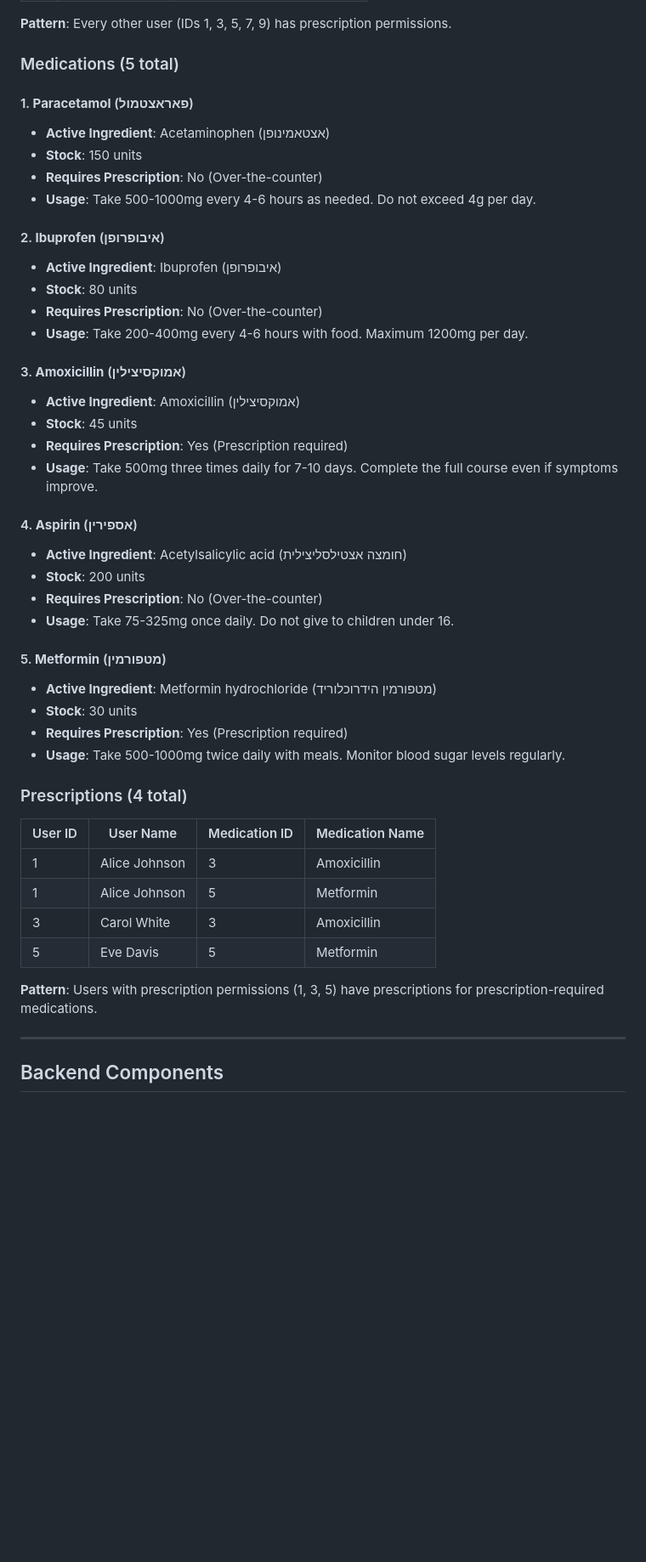
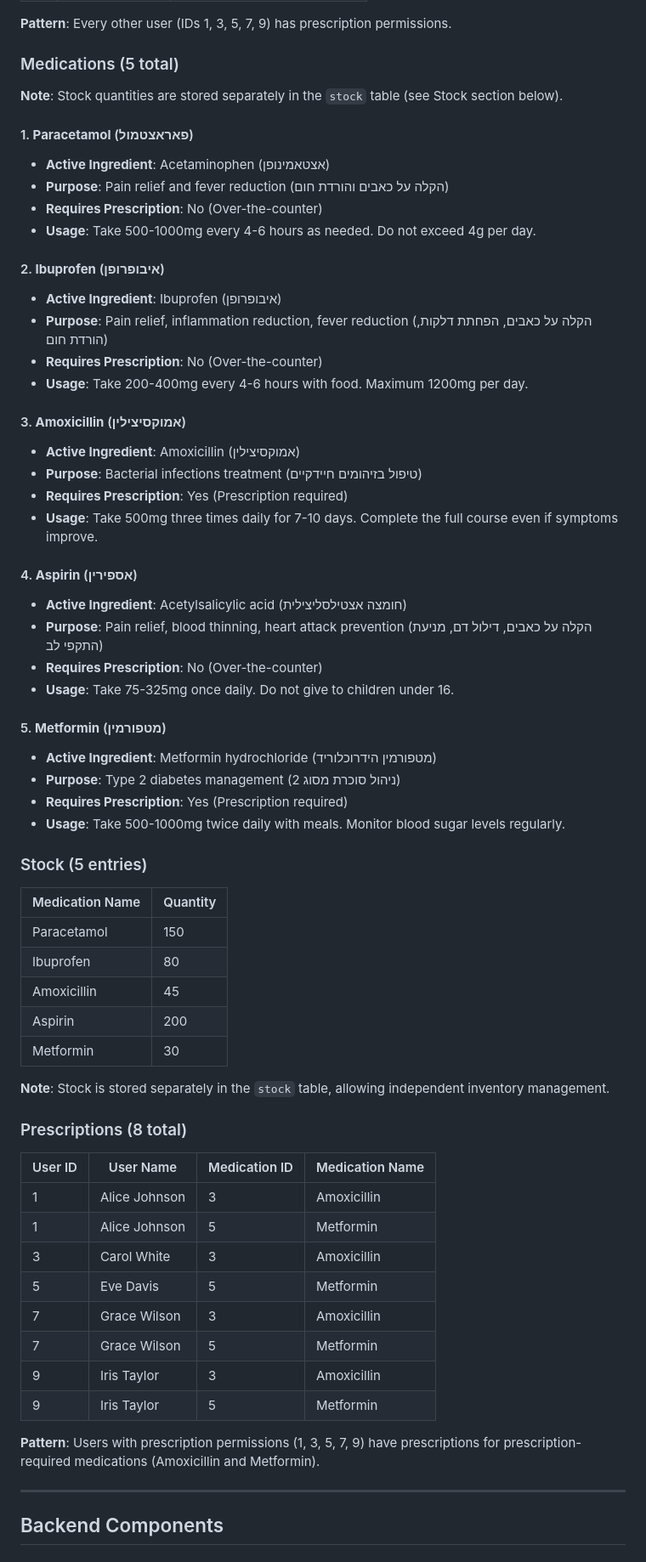
Before and after one commit to arielhalevy123/pharmcare-agent, a Markdown page: ARCHITECTURE.md, the part around the change printed below. Shown: that part at 85% size. GitHub-like rendering; blank space fills up the shorter version.

Commit message:
Update ARCHITECTURE.md: Reflect new database structure with separate stock table

```diff
--- a/ARCHITECTURE.md
+++ b/ARCHITECTURE.md
@@ -131,37 +153,51 @@ CREATE TABLE prescriptions (
 
 ### Medications (5 total)
 
+**Note**: Stock quantities are stored separately in the `stock` table (see Stock section below).
+
 #### 1. **Paracetamol** (פאראצטמול)
 - **Active Ingredient**: Acetaminophen (אצטאמינופן)
-- **Stock**: 150 units
+- **Purpose**: Pain relief and fever reduction (הקלה על כאבים והורדת חום)
 - **Requires Prescription**: No (Over-the-counter)
 - **Usage**: Take 500-1000mg every 4-6 hours as needed. Do not exceed 4g per day.
 
 #### 2. **Ibuprofen** (איבופרופן)
 - **Active Ingredient**: Ibuprofen (איבופרופן)
-- **Stock**: 80 units
+- **Purpose**: Pain relief, inflammation reduction, fever reduction (הקלה על כאבים, הפחתת דלקות, הורדת חום)
 - **Requires Prescription**: No (Over-the-counter)
 - **Usage**: Take 200-400mg every 4-6 hours with food. Maximum 1200mg per day.
 
 #### 3. **Amoxicillin** (אמוקסיצילין)
 - **Active Ingredient**: Amoxicillin (אמוקסיצילין)
-- **Stock**: 45 units
+- **Purpose**: Bacterial infections treatment (טיפול בזיהומים חיידקיים)
 - **Requires Prescription**: Yes (Prescription required)
 - **Usage**: Take 500mg three times daily for 7-10 days. Complete the full course even if symptoms improve.
 
 #### 4. **Aspirin** (אספירין)
 - **Active Ingredient**: Acetylsalicylic acid (חומצה אצטילסליצילית)
-- **Stock**: 200 units
+- **Purpose**: Pain relief, blood thinning, heart attack prevention (הקלה על כאבים, דילול דם, מניעת התקפי לב)
 - **Requires Prescription**: No (Over-the-counter)
 - **Usage**: Take 75-325mg once daily. Do not give to children under 16.
 
 #### 5. **Metformin** (מטפורמין)
 - **Active Ingredient**: Metformin hydrochloride (מטפורמין הידרוכלוריד)
-- **Stock**: 30 units
+- **Purpose**: Type 2 diabetes management (ניהול סוכרת מסוג 2)
 - **Requires Prescription**: Yes (Prescription required)
 - **Usage**: Take 500-1000mg twice daily with meals. Monitor blood sugar levels regularly.
 
-### Prescriptions (4 total)
+### Stock (5 entries)
+
+| Medication Name | Quantity |
+|----------------|----------|
+| Paracetamol | 150 |
+| Ibuprofen | 80 |
+| Amoxicillin | 45 |
+| Aspirin | 200 |
+| Metformin | 30 |
+
+**Note**: Stock is stored separately in the `stock` table, allowing independent inventory management.
+
+### Prescriptions (8 total)
 
 | User ID | User Name | Medication ID | Medication Name |
 |---------|-----------|---------------|-----------------|
@@ -169,8 +205,12 @@ CREATE TABLE prescriptions (
 | 1 | Alice Johnson | 5 | Metformin |
 | 3 | Carol White | 3 | Amoxicillin |
 | 5 | Eve Davis | 5 | Metformin |
+| 7 | Grace Wilson | 3 | Amoxicillin |
+| 7 | Grace Wilson | 5 | Metformin |
+| 9 | Iris Taylor | 3 | Amoxicillin |
+| 9 | Iris Taylor | 5 | Metformin |
 
-**Pattern**: Users with prescription permissions (1, 3, 5) have prescriptions for prescription-required medications.
+**Pattern**: Users with prescription permissions (1, 3, 5, 7, 9) have prescriptions for prescription-required medications (Amoxicillin and Metformin).
 
 ---
 
```
Also changed, not shown: other parts of ARCHITECTURE.md (+51 -15 lines).
